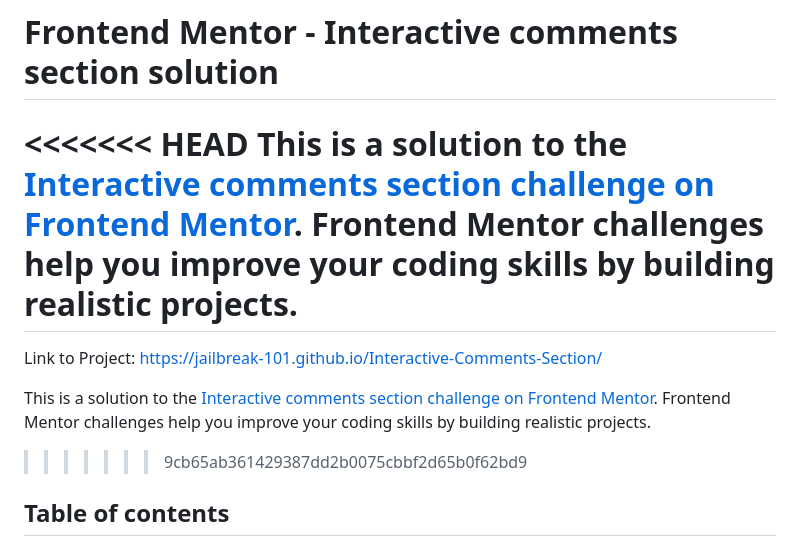
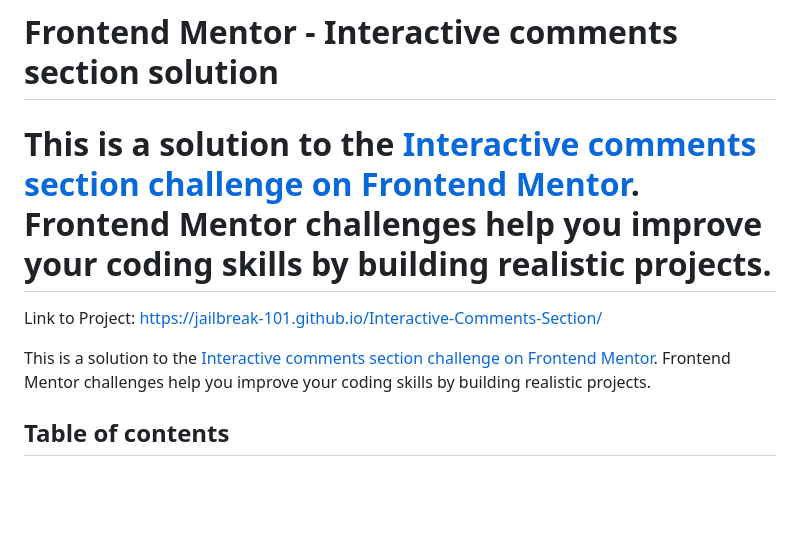
Before and after one commit to JAILBREAK-101/Interactive-Comments-Section, a Markdown page: README.md, the part around the change. Drawn GitHub-style; blank space fills up the shorter version.

```diff
--- a/README.md
+++ b/README.md
@@ -1,12 +1,11 @@
 # Frontend Mentor - Interactive comments section solution
 
-<<<<<<< HEAD
 This is a solution to the [Interactive comments section challenge on Frontend Mentor](https://www.frontendmentor.io/challenges/interactive-comments-section-iG1RugEG9). Frontend Mentor challenges help you improve your coding skills by building realistic projects.
 =======
 Link to Project: https://jailbreak-101.github.io/Interactive-Comments-Section/
 
 This is a solution to the [Interactive comments section challenge on Frontend Mentor](https://www.frontendmentor.io/challenges/interactive-comments-section-iG1RugEG9). Frontend Mentor challenges help you improve your coding skills by building realistic projects.
->>>>>>> 9cb65ab361429387dd2b0075cbbf2d65b0f62bd9
+
 
 ## Table of contents
 
```
